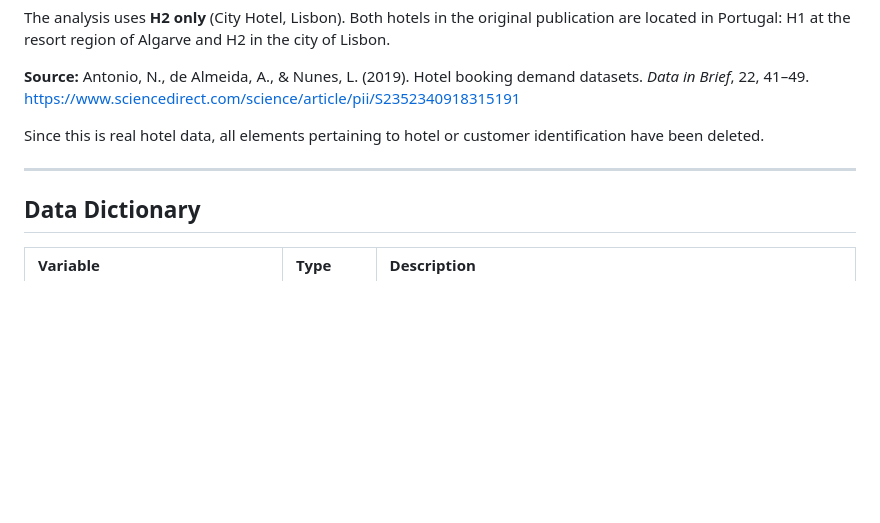
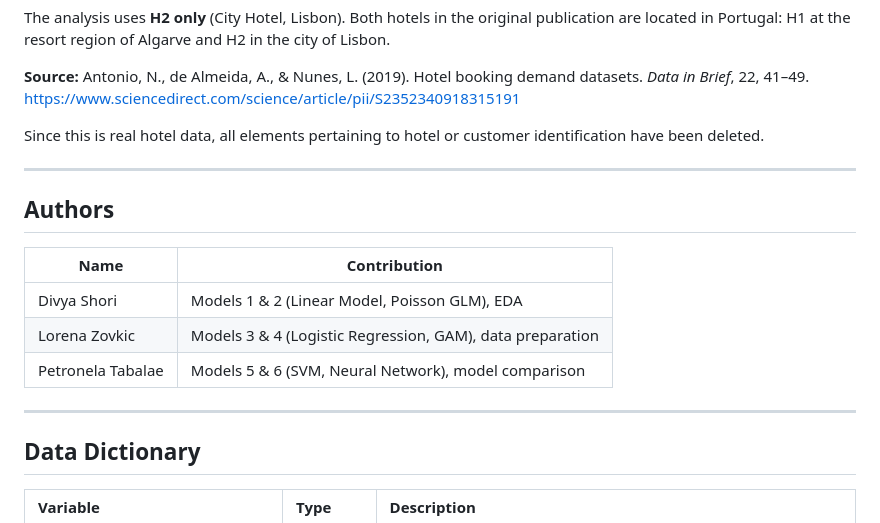
Before and after one commit to petra9090/ML1, a Markdown page: README.md, the part around the change. Rendered like a GitHub page; blank space fills up the shorter version.

Commit message:
Add authors section to README.md

```diff
--- a/README.md
+++ b/README.md
@@ -73,6 +73,16 @@ Since this is real hotel data, all elements pertaining to hotel or customer iden
 
 ---
 
+## Authors
+
+| Name | Contribution |
+|------|-------------|
+| Divya Shori | Models 1 & 2 (Linear Model, Poisson GLM), EDA |
+| Lorena Zovkic | Models 3 & 4 (Logistic Regression, GAM), data preparation |
+| Petronela Tabalae | Models 5 & 6 (SVM, Neural Network), model comparison |
+
+---
+
 ## Data Dictionary
 
 | Variable | Type | Description |
```
